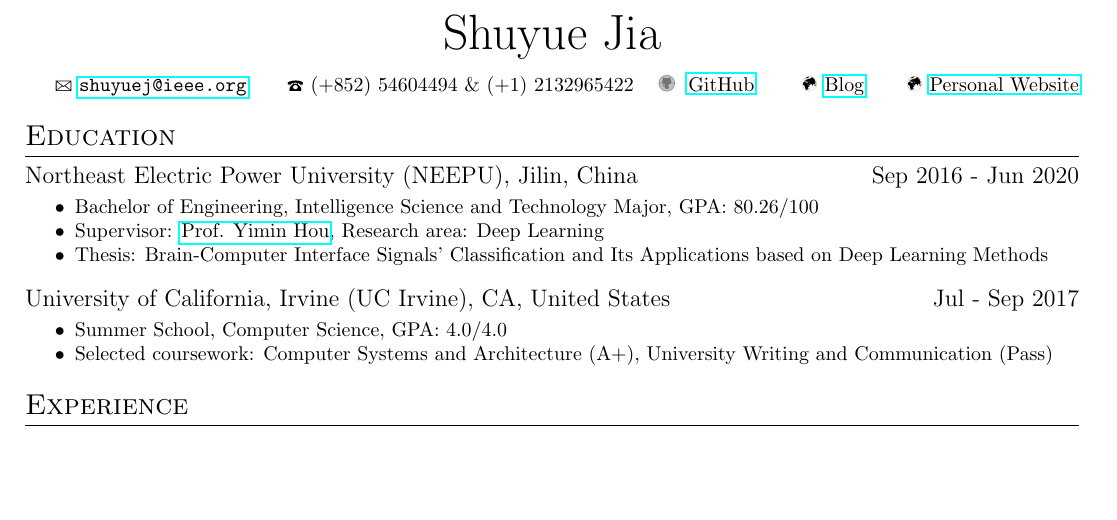
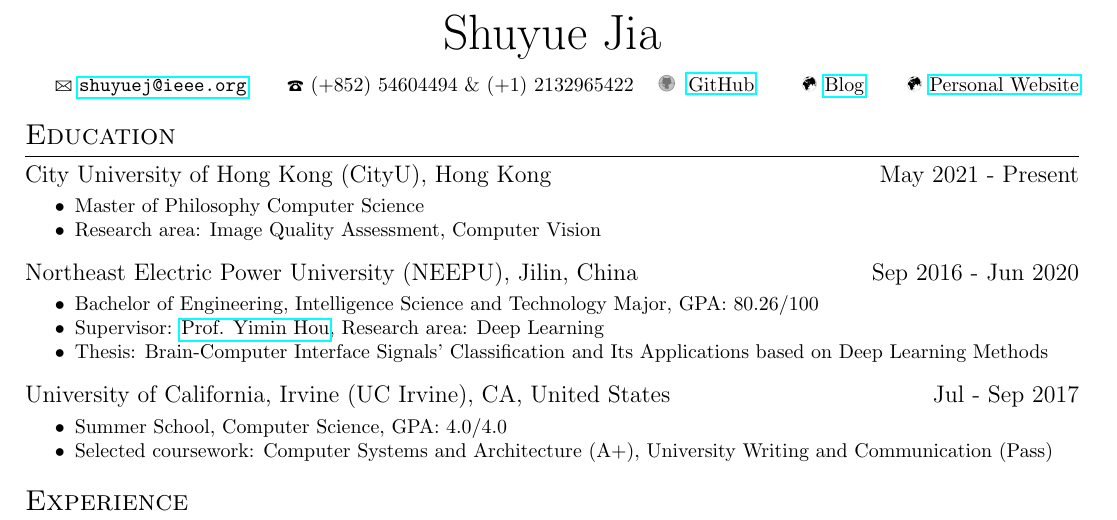
Before and after one commit to SuperBruceJia/SuperBruceJia.github.io, a LaTeX CV (CV-Latex/ShuyueJia-CV.tex): part of page 1 of 2, cut so that both start at the same text, the shorter picture padded with empty space. Compiled offline with pdfLaTeX.

Commit message:
update Files

```diff
--- a/CV-Latex/ShuyueJia-CV.tex
+++ b/CV-Latex/ShuyueJia-CV.tex
@@ -13,10 +13,10 @@
 \hspace*{\fill}
 
 \section{Education}
-%\datedsubsection{City University of Hong Kong (CityU), Hong Kong}{}{May 2021 - Present}
-%\workitemstwo
-%{Master of Philosophy Computer Science}
-%{Supervisor: \href{https://www.cs.cityu.edu.hk/~shiqwang/}{Dr. Shiqi Wang}, Research area: Image Quality Assessment}
+\datedsubsection{City University of Hong Kong (CityU), Hong Kong}{}{May 2021 - Present}
+\workitemstwo
+{Master of Philosophy Computer Science}
+{Research area: Image Quality Assessment, Computer Vision}
 
 \datedsubsection{Northeast Electric Power University (NEEPU), Jilin, China}{}{Sep 2016 - Jun 2020}
 \workitemsthree
```
Also changed, not shown: CV-Latex/ShuyueJia-CV.pdf, 4 other files.
